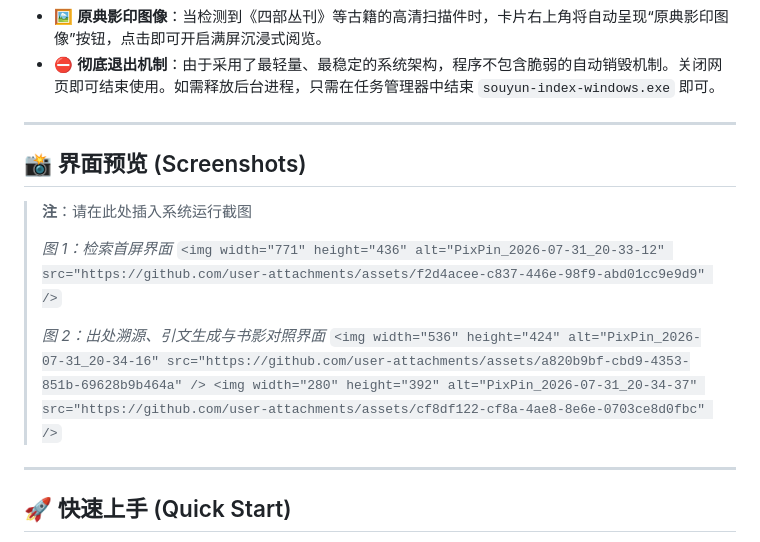
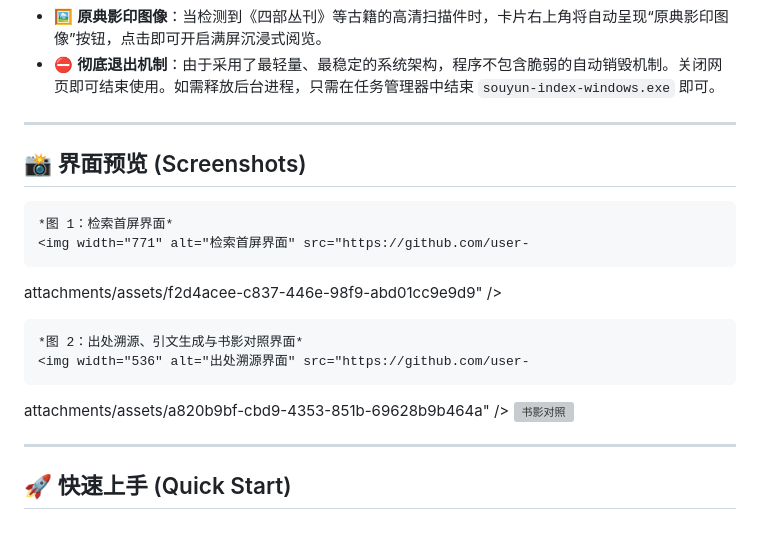
Before and after one commit to ATP24/souyun-index, a Markdown page: README.md, the part around the change. Rendered like a GitHub page; grey boxes are pictures that could not be loaded.

```diff
--- a/README.md
+++ b/README.md
@@ -40,16 +40,17 @@
 
 ---
 
-## 📸 界面预览 (Screenshots)
+  ## 📸 界面预览 (Screenshots)
 
-> **注**：请在此处插入系统运行截图
->
-> *图 1：检索首屏界面*
-> `<img width="771" height="436" alt="PixPin_2026-07-31_20-33-12" src="https://github.com/user-attachments/assets/f2d4acee-c837-446e-98f9-abd01cc9e9d9" />`
->
-> *图 2：出处溯源、引文生成与书影对照界面*
-> `<img width="536" height="424" alt="PixPin_2026-07-31_20-34-16" src="https://github.com/user-attachments/assets/a820b9bf-cbd9-4353-851b-69628b9b464a" />
-<img width="280" height="392" alt="PixPin_2026-07-31_20-34-37" src="https://github.com/user-attachments/assets/cf8df122-cf8a-4ae8-8e6e-0703ce8d0fbc" />`
+    *图 1：检索首屏界面*
+    <img width="771" alt="检索首屏界面" src="https://github.com/user-
+  attachments/assets/f2d4acee-c837-446e-98f9-abd01cc9e9d9" />
+
+    *图 2：出处溯源、引文生成与书影对照界面*
+    <img width="536" alt="出处溯源界面" src="https://github.com/user-
+  attachments/assets/a820b9bf-cbd9-4353-851b-69628b9b464a" />
+    <img width="280" alt="书影对照" src="https://github.com/user-
+  attachments/assets/cf8df122-cf8a-4ae8-8e6e-0703ce8d0fbc" />
 
 ---
 
```
